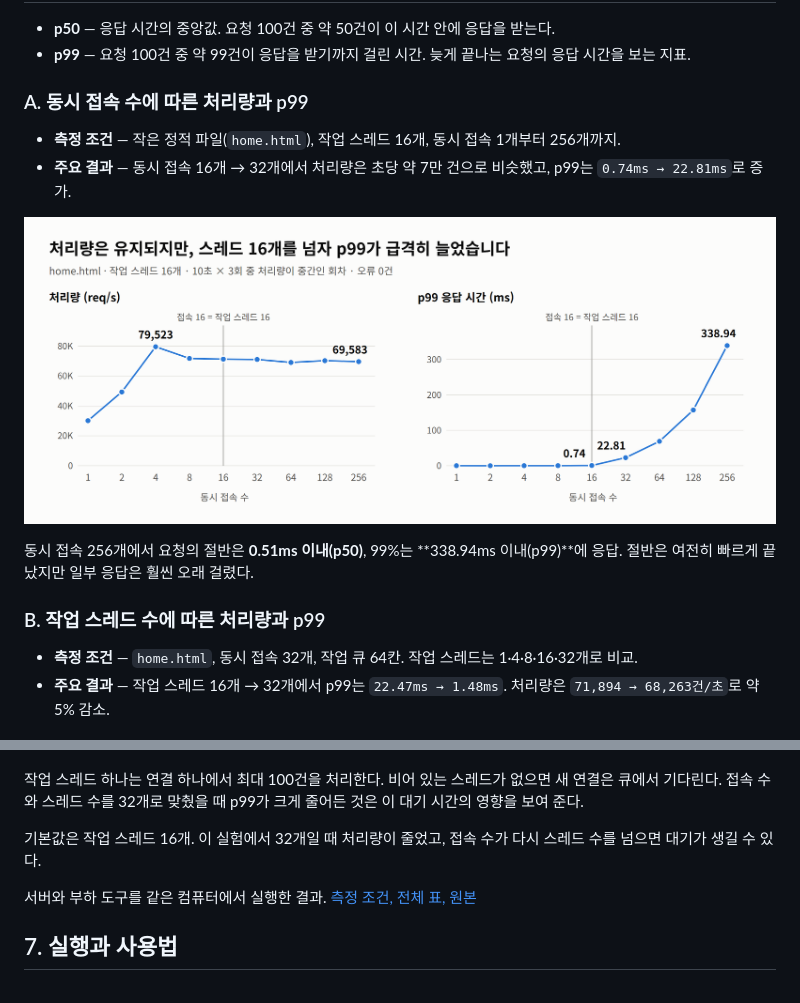
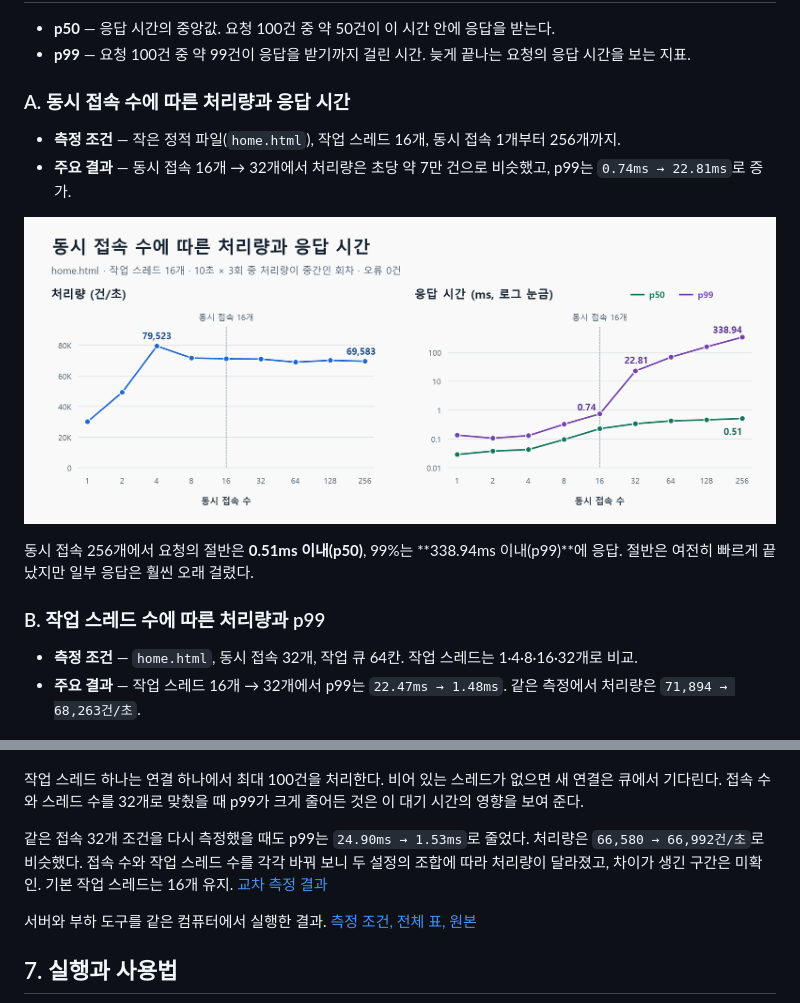
Before and after one commit to hoon2005/Week13_webserver, a Markdown page: README.md, 2 parts joined by grey strips. GitHub-like rendering; pictures changed too: docs/images/load-connections.png.

```diff
--- a/README.md
+++ b/README.md
@@ -199,7 +199,7 @@ make
 - **p50** — 응답 시간의 중앙값. 요청 100건 중 약 50건이 이 시간 안에 응답을 받는다.
 - **p99** — 요청 100건 중 약 99건이 응답을 받기까지 걸린 시간. 늦게 끝나는 요청의 응답 시간을 보는 지표.
 
-### A. 동시 접속 수에 따른 처리량과 p99
+### A. 동시 접속 수에 따른 처리량과 응답 시간
 
 - **측정 조건** — 작은 정적 파일(`home.html`), 작업 스레드 16개, 동시 접속 1개부터 256개까지.
 - **주요 결과** — 동시 접속 16개 → 32개에서 처리량은 초당 약 7만 건으로 비슷했고, p99는 `0.74ms → 22.81ms`로 증가.
@@ -213,7 +213,7 @@ make
 ### B. 작업 스레드 수에 따른 처리량과 p99
 
 - **측정 조건** — `home.html`, 동시 접속 32개, 작업 큐 64칸. 작업 스레드는 1·4·8·16·32개로 비교.
-- **주요 결과** — 작업 스레드 16개 → 32개에서 p99는 `22.47ms → 1.48ms`. 처리량은 `71,894 → 68,263건/초`로 약 5% 감소.
+- **주요 결과** — 작업 스레드 16개 → 32개에서 p99는 `22.47ms → 1.48ms`. 같은 측정에서 처리량은 `71,894 → 68,263건/초`.
 
 <p align="center">
   <img src="docs/images/threads-p99.png" width="100%" alt="동시 접속 32개, 작업 스레드 1·4·8·16·32개 순으로 p99는 104.45·39.90·33.63·22.47·1.48ms, 처리량은 초당 29,992·74,924·72,598·71,894·68,263건.">
@@ -221,7 +221,7 @@ make
 
 작업 스레드 하나는 연결 하나에서 최대 100건을 처리한다. 비어 있는 스레드가 없으면 새 연결은 큐에서 기다린다. 접속 수와 스레드 수를 32개로 맞췄을 때 p99가 크게 줄어든 것은 이 대기 시간의 영향을 보여 준다.
 
-기본값은 작업 스레드 16개. 이 실험에서 32개일 때 처리량이 줄었고, 접속 수가 다시 스레드 수를 넘으면 대기가 생길 수 있다.
+같은 접속 32개 조건을 다시 측정했을 때도 p99는 `24.90ms → 1.53ms`로 줄었다. 처리량은 `66,580 → 66,992건/초`로 비슷했다. 접속 수와 작업 스레드 수를 각각 바꿔 보니 두 설정의 조합에 따라 처리량이 달라졌고, 차이가 생긴 구간은 미확인. 기본 작업 스레드는 16개 유지. [교차 측정 결과](docs/measurements/001-m8-validation.md#접속-수와-스레드-수-교차-측정)
 
 서버와 부하 도구를 같은 컴퓨터에서 실행한 결과. [측정 조건, 전체 표, 원본](docs/measurements/001-m8-validation.md)
 
```
Also changed, not shown: other parts of README.md (+1 -1 lines), docs/measurements/001-m8-validation.md (+39 -6 lines), 4 other files.
